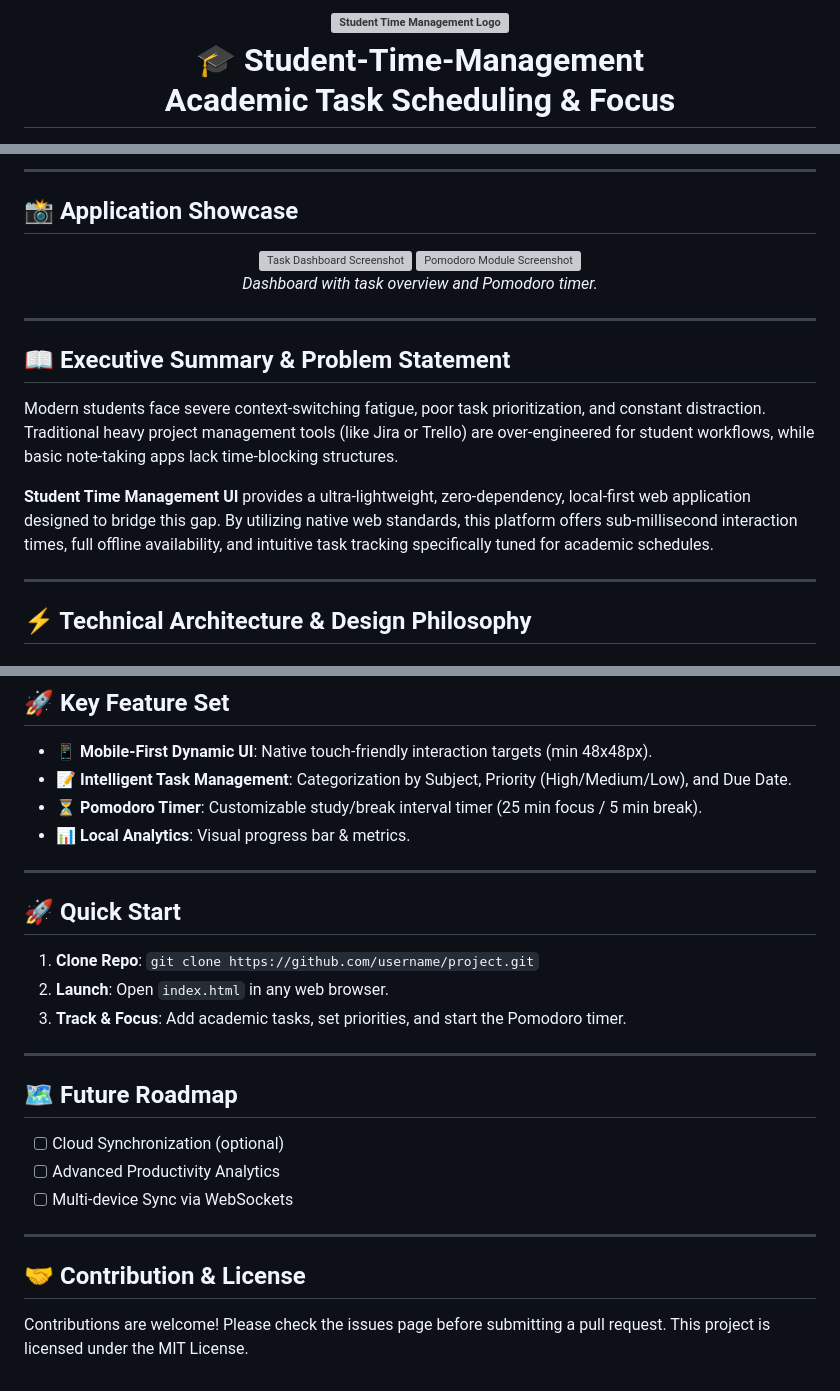
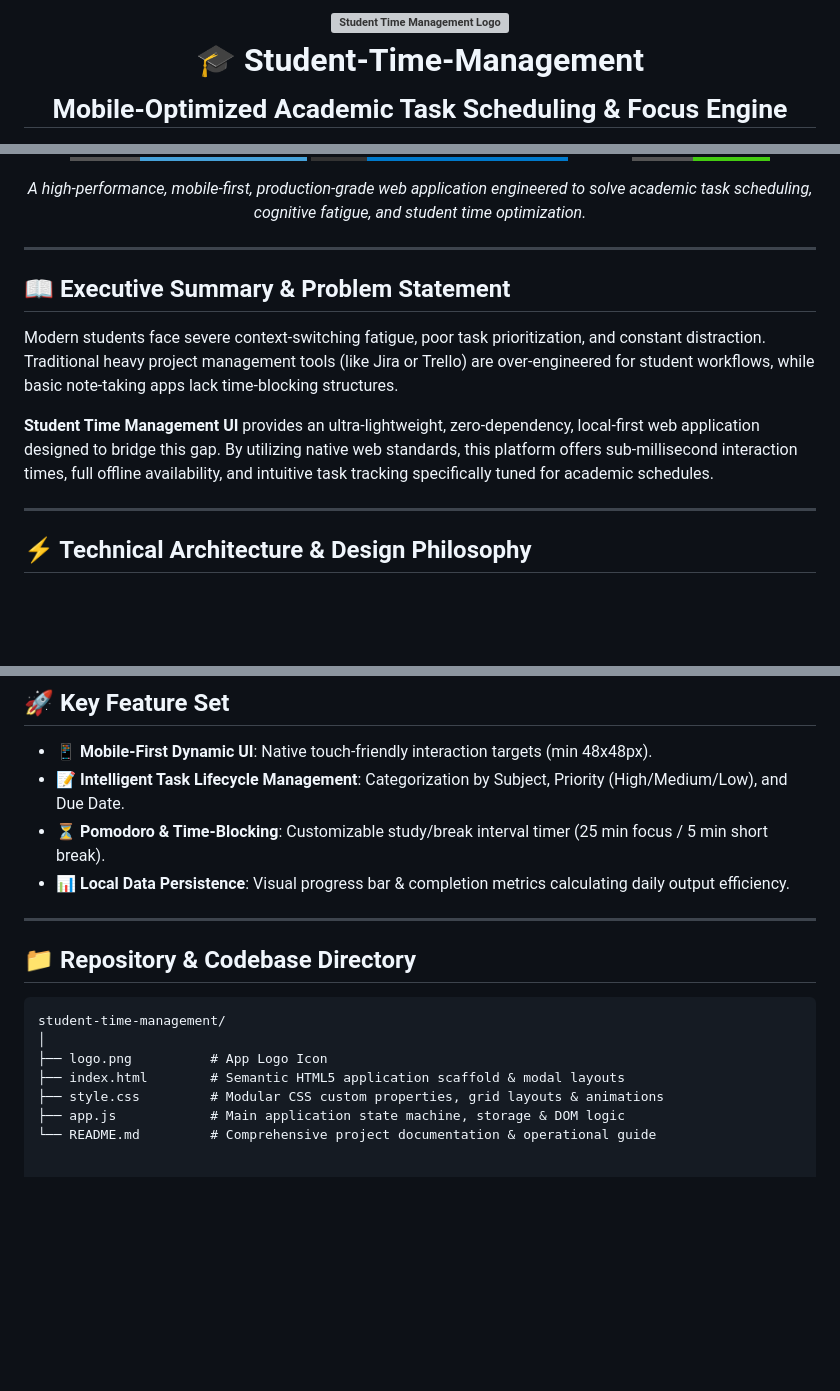
Before and after one commit to Asmit-Singh-01/student-time-management, a Markdown page: README.md, 3 parts joined by grey strips. GitHub-like rendering; badges without logos; blank space fills up the shorter version; grey boxes are pictures that could not be loaded.

````diff
--- a/README.md
+++ b/README.md
@@ -4,7 +4,7 @@
   <br>
   <b>🎓 Student-Time-Management</b>
   <br>
-  Academic Task Scheduling & Focus
+  <sub>Mobile-Optimized Academic Task Scheduling & Focus Engine</sub>
   <br>
 </h1>
 
@@ -17,14 +16,7 @@
 </p>
 
----
-
-## 📸 Application Showcase
-
 <p align="center">
-  <img src="https://raw.githubusercontent.com/username/project/main/assets/dashboard.png" alt="Task Dashboard Screenshot" width="45%"/>
-  <img src="https://raw.githubusercontent.com/username/project/main/assets/pomodoro.png" alt="Pomodoro Module Screenshot" width="45%"/>
-  <br>
-  <i>Dashboard with task overview and Pomodoro timer.</i>
+  <i>A high-performance, mobile-first, production-grade web application engineered to solve academic task scheduling, cognitive fatigue, and student time optimization.</i>
 </p>
 
 ---
@@ -33,7 +25,7 @@
 
 Modern students face severe context-switching fatigue, poor task prioritization, and constant distraction. Traditional heavy project management tools (like Jira or Trello) are over-engineered for student workflows, while basic note-taking apps lack time-blocking structures.
 
-**Student Time Management UI** provides a ultra-lightweight, zero-dependency, local-first web application designed to bridge this gap. By utilizing native web standards, this platform offers sub-millisecond interaction times, full offline availability, and intuitive task tracking specifically tuned for academic schedules.
+**Student Time Management UI** provides an ultra-lightweight, zero-dependency, local-first web application designed to bridge this gap. By utilizing native web standards, this platform offers sub-millisecond interaction times, full offline availability, and intuitive task tracking specifically tuned for academic schedules.
 
 ---
 
@@ -70,28 +62,19 @@ This project strictly avoids external frameworks (React, Angular, Vue) or heavy
 ## 🚀 Key Feature Set
 
 * 📱 **Mobile-First Dynamic UI**: Native touch-friendly interaction targets (min 48x48px).
-* 📝 **Intelligent Task Management**: Categorization by Subject, Priority (High/Medium/Low), and Due Date.
-* ⏳ **Pomodoro Timer**: Customizable study/break interval timer (25 min focus / 5 min break).
-* 📊 **Local Analytics**: Visual progress bar & metrics.
+* 📝 **Intelligent Task Lifecycle Management**: Categorization by Subject, Priority (High/Medium/Low), and Due Date.
+* ⏳ **Pomodoro & Time-Blocking**: Customizable study/break interval timer (25 min focus / 5 min short break).
+* 📊 **Local Data Persistence**: Visual progress bar & completion metrics calculating daily output efficiency.
 
 ---
 
-## 🚀 Quick Start
+## 📁 Repository & Codebase Directory
 
-1. **Clone Repo**: `git clone https://github.com/username/project.git`
-2. **Launch**: Open `index.html` in any web browser.
-3. **Track & Focus**: Add academic tasks, set priorities, and start the Pomodoro timer.
-
----
-
-## 🗺️ Future Roadmap
-
-- [ ] Cloud Synchronization (optional)
-- [ ] Advanced Productivity Analytics
-- [ ] Multi-device Sync via WebSockets
-
----
-
-## 🤝 Contribution & License
-
-Contributions are welcome! Please check the issues page before submitting a pull request. This project is licensed under the MIT License.
+```text
+student-time-management/
+│
+├── logo.png          # App Logo Icon
+├── index.html        # Semantic HTML5 application scaffold & modal layouts
+├── style.css         # Modular CSS custom properties, grid layouts & animations
+├── app.js            # Main application state machine, storage & DOM logic
+└── README.md         # Comprehensive project documentation & operational guide
````
Also changed, not shown: other parts of README.md (+1 -2 lines).
